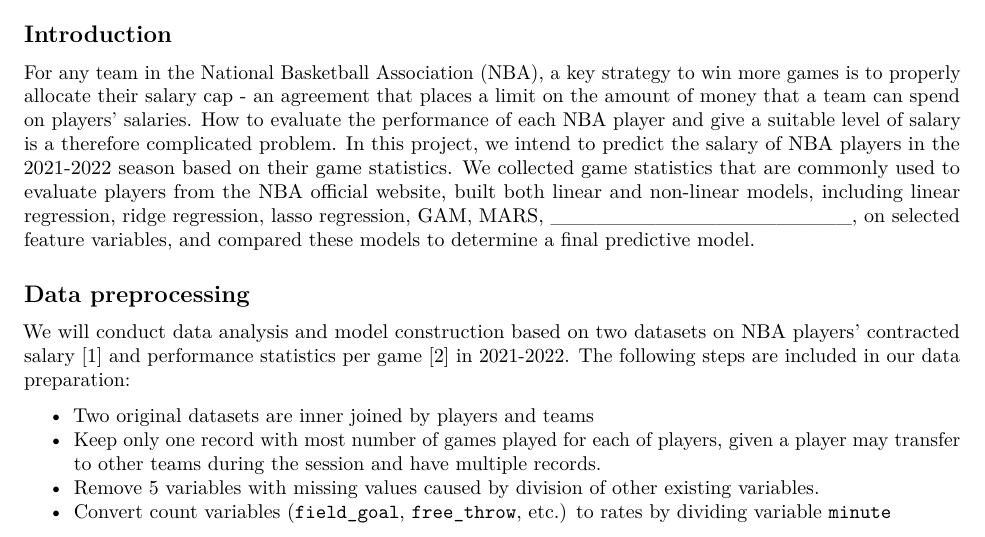
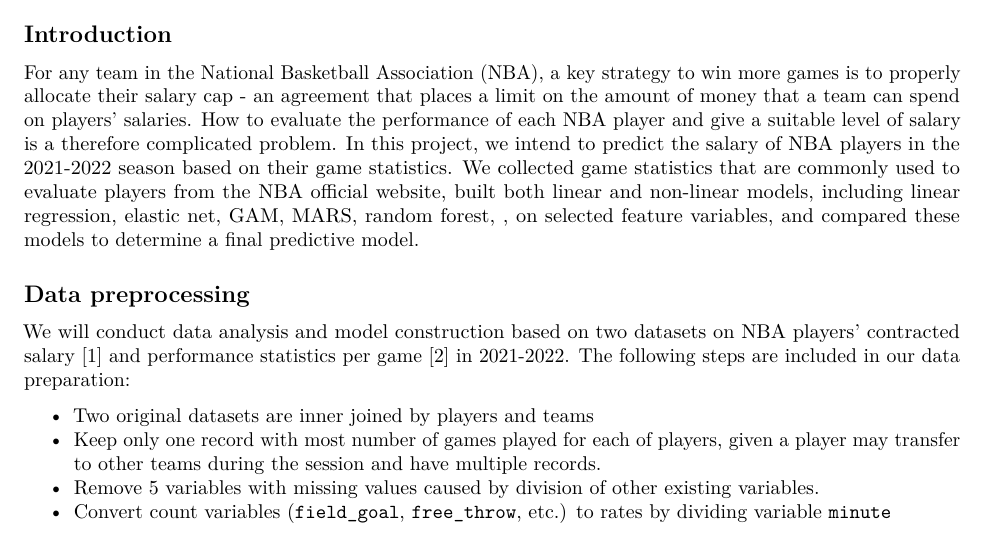
Before and after one commit to MingkuanXu/nba-player-salary-prediction, an R Markdown document (final_report_DSII.Rmd): part of page 1 of 8, cut so that both start at the same text. Rendered offline with R 4.5, knitr and Pandoc, then LaTeX, with nearby package versions; some code elsewhere in the file could not run offline; column names are cleaned by a stand-in for the janitor package.

Commit message:
updated final rpt

```diff
--- a/final_report_DSII.Rmd
+++ b/final_report_DSII.Rmd
@@ -25,7 +25,7 @@ library(lime)
 
 ## Introduction
 
-For any team in the National Basketball Association (NBA), a key strategy to win more games is to properly allocate their salary cap - an agreement that places a limit on the amount of money that a team can spend on players' salaries. How to evaluate the performance of each NBA player and give a suitable level of salary is a therefore complicated problem.  In this project, we intend to predict the salary of NBA players in the 2021-2022 season based on their game statistics. We collected game statistics that are commonly used to evaluate players from the NBA official website, built both linear and non-linear models, including linear regression, ridge regression, lasso regression, GAM, MARS, ____________________, on selected feature variables, and compared these models to determine a final predictive model.
+For any team in the National Basketball Association (NBA), a key strategy to win more games is to properly allocate their salary cap - an agreement that places a limit on the amount of money that a team can spend on players' salaries. How to evaluate the performance of each NBA player and give a suitable level of salary is a therefore complicated problem.  In this project, we intend to predict the salary of NBA players in the 2021-2022 season based on their game statistics. We collected game statistics that are commonly used to evaluate players from the NBA official website, built both linear and non-linear models, including linear regression, elastic net, GAM, MARS, random forest, , on selected feature variables, and compared these models to determine a final predictive model.
 
 ## Data preprocessing
 
```
